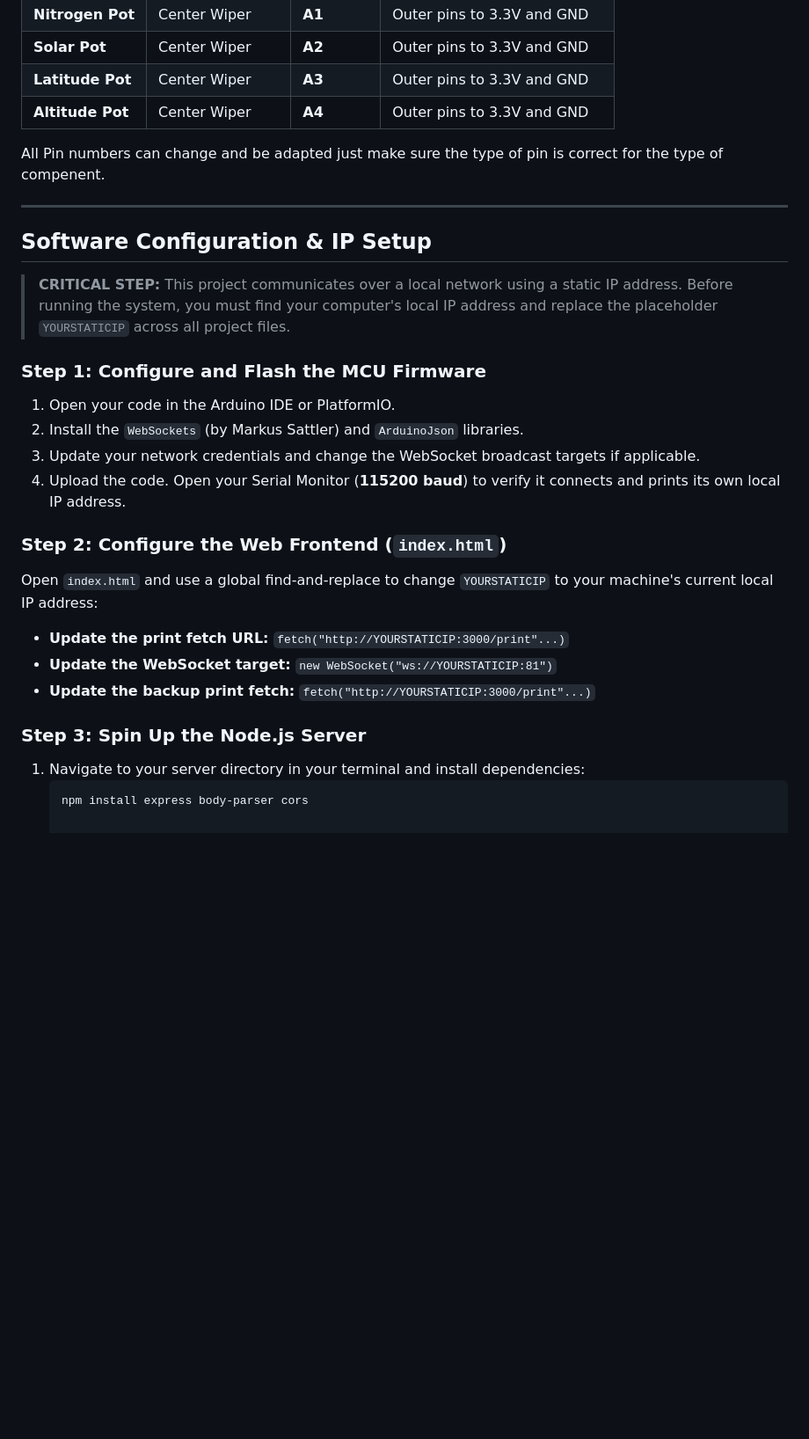
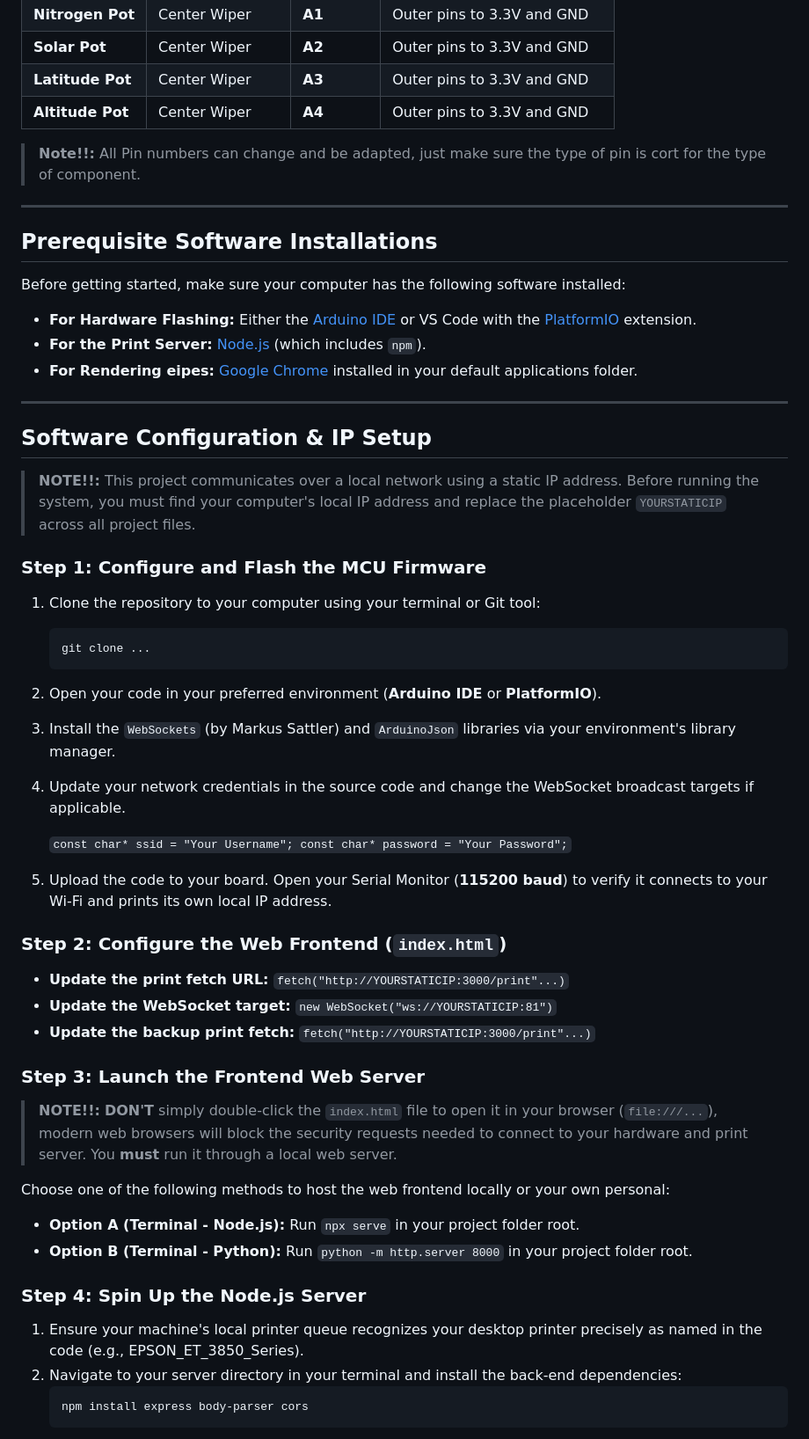
Before and after one commit to eds81/ATLAS_4519, a Markdown page: README.md, the part around one of its changes. Shown at 88% size. Rendered like a GitHub page; blank space fills up the shorter version.

````diff
--- a/README.md
+++ b/README.md
@@ -43,28 +51,50 @@ Wire your hardware components to the TinyCore board according to the map below:
 | **Latitude Pot**| Center Wiper | **A3** | Outer pins to 3.3V and GND |
 | **Altitude Pot**| Center Wiper | **A4** | Outer pins to 3.3V and GND |
 
-All Pin numbers can change and be adapted just make sure the type of pin is correct for the type of compenent.
+> **Note!!:** All Pin numbers can change and be adapted, just make sure the type of pin is cort for the type of component.
+
+---
+
+## Prerequisite Software Installations
+
+Before getting started, make sure your computer has the following software installed:
+* **For Hardware Flashing:** Either the [Arduino IDE](https://www.arduino.cc/en/software) or VS Code with the [PlatformIO](https://platformio.org/) extension.
+* **For the Print Server:** [Node.js](https://nodejs.org/) (which includes `npm`).
+* **For Rendering eipes:** [Google Chrome](https://www.google.com/chrome/) installed in your default applications folder.
 
 ---
 
 ## Software Configuration & IP Setup
 
-> **CRITICAL STEP:** This project communicates over a local network using a static IP address. Before running the system, you must find your computer's local IP address and replace the placeholder `YOURSTATICIP` across all project files.
+> **NOTE!!:** This project communicates over a local network using a static IP address. Before running the system, you must find your computer's local IP address and replace the placeholder `YOURSTATICIP` across all project files.
 
 ### Step 1: Configure and Flash the MCU Firmware
-1. Open your code in the Arduino IDE or PlatformIO.
-2. Install the `WebSockets` (by Markus Sattler) and `ArduinoJson` libraries.
-3. Update your network credentials and change the WebSocket broadcast targets if applicable.
-4. Upload the code. Open your Serial Monitor (**115200 baud**) to verify it connects and prints its own local IP address.
+1. Clone the repository to your computer using your terminal or Git tool:
+   ```bash
+   git clone ...
+2. Open your code in your preferred environment (**Arduino IDE** or **PlatformIO**).
+3. Install the `WebSockets` (by Markus Sattler) and `ArduinoJson` libraries via your environment's library manager.
+4. Update your network credentials in the source code and change the WebSocket broadcast targets if applicable.
+
+   `const char* ssid = "Your Username";
+    const char* password = "Your Password";`
+
+6. Upload the code to your board. Open your Serial Monitor (**115200 baud**) to verify it connects to your Wi-Fi and prints its own local IP address.
 
 ### Step 2: Configure the Web Frontend (`index.html`)
-Open `index.html` and use a global find-and-replace to change `YOURSTATICIP` to your machine's current local IP address:
-
 * **Update the print fetch URL:** `fetch("http://YOURSTATICIP:3000/print"...)`
 * **Update the WebSocket target:** `new WebSocket("ws://YOURSTATICIP:81")`
 * **Update the backup print fetch:** `fetch("http://YOURSTATICIP:3000/print"...)`
 
-### Step 3: Spin Up the Node.js Server
-1. Navigate to your server directory in your terminal and install dependencies:
+### Step 3: Launch the Frontend Web Server
+> **NOTE!!:** **DON'T** simply double-click the `index.html` file to open it in your browser (`file:///...`), modern web browsers will block the security requests needed to connect to your hardware and print server. You **must** run it through a local web server.
+
+Choose one of the following methods to host the web frontend locally or your own personal:
+* **Option A (Terminal - Node.js):** Run `npx serve` in your project folder root.
+* **Option B (Terminal - Python):** Run `python -m http.server 8000` in your project folder root.
+
+### Step 4: Spin Up the Node.js Server
+1. Ensure your machine's local printer queue recognizes your desktop printer precisely as named in the code (e.g., EPSON_ET_3850_Series).
+2. Navigate to your server directory in your terminal and install the back-end dependencies:
    ```bash
    npm install express body-parser cors
````
Also changed, not shown: other parts of README.md (+38 -2 lines).
